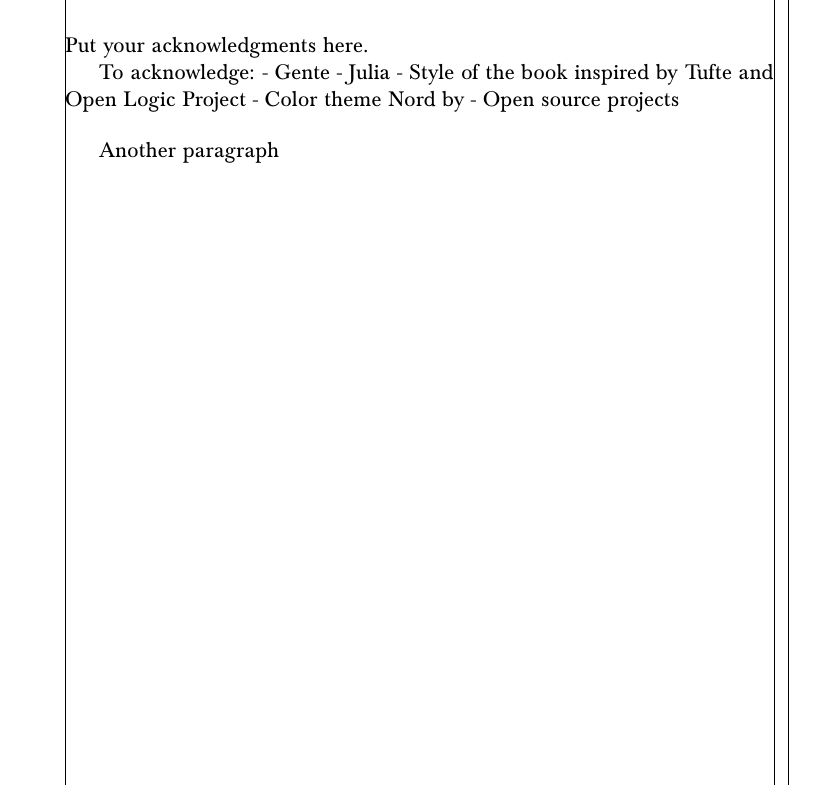
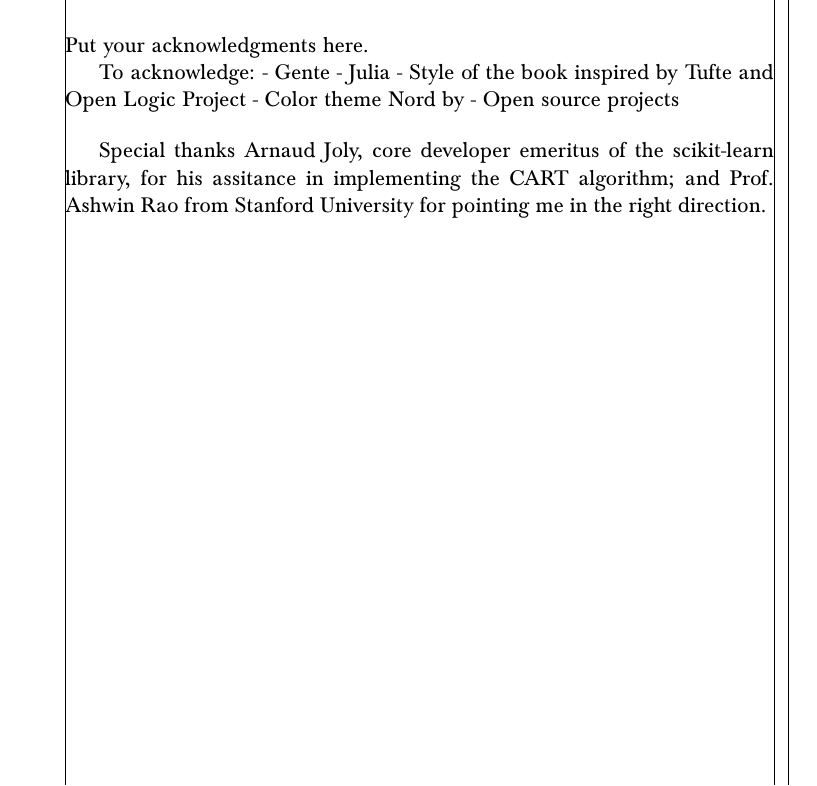
Before and after one commit to alonsoC1s/bachelors-thesis, a LaTeX thesis (escrito/pruebas.tex, which reads escrito/FrontBackMatter/Acknowledgments.tex): part of page 7 of 34, cut so that both start at the same text. Compiled offline with XeLaTeX; a missing font is replaced by an installed copy or a similar font.

Commit message:
Fixing up acknowledgements

```diff
--- a/escrito/FrontBackMatter/Acknowledgments.tex
+++ b/escrito/FrontBackMatter/Acknowledgments.tex
@@ -25,5 +25,7 @@
 
     \bigskip
 
-    Another paragraph
+    Special thanks Arnaud Joly, core developer emeritus of the scikit-learn
+    library, for his assitance in implementing the CART algorithm; and Prof.
+    Ashwin Rao from Stanford University for pointing me in the right direction.
 }
```
